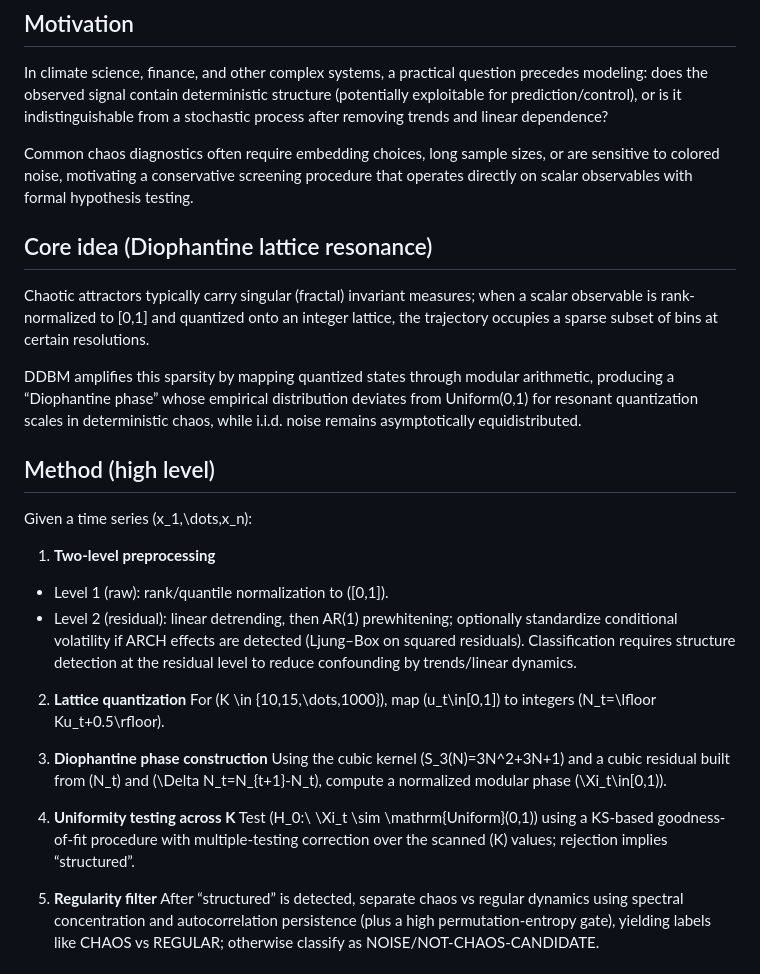
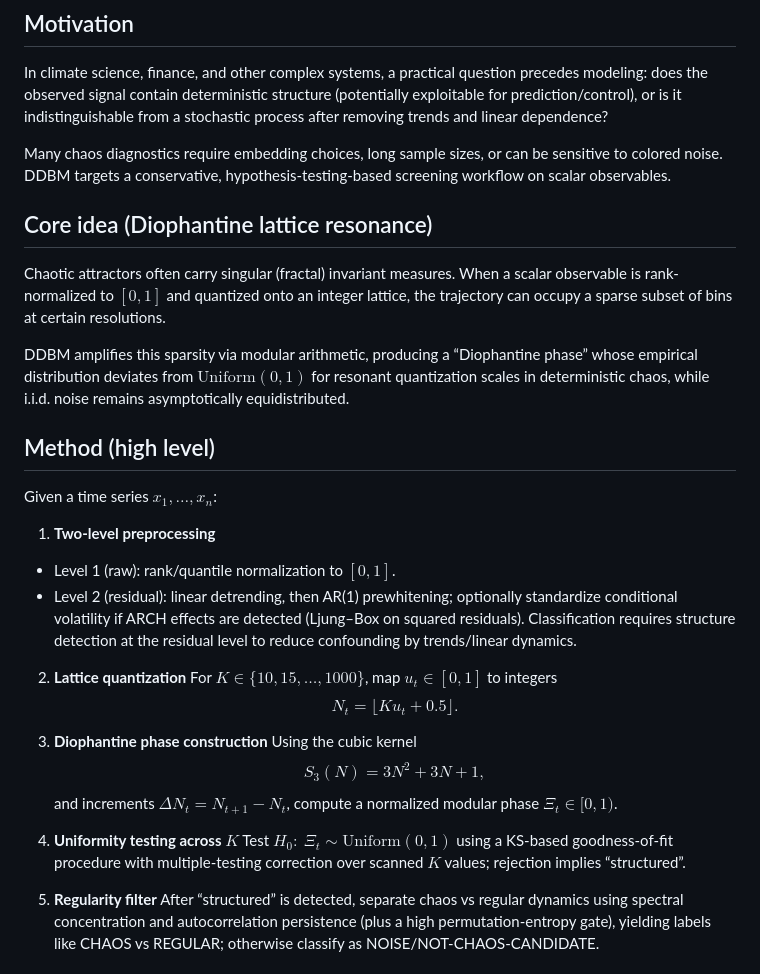
Before and after one commit to Theclimateguy/DDBM, a Markdown page: README.md, the part around the change. Drawn GitHub-style.

```diff
--- a/README.md
+++ b/README.md
@@ -12,31 +12,38 @@ Repository: https://github.com/Theclimateguy/DDBM
 
 In climate science, finance, and other complex systems, a practical question precedes modeling: does the observed signal contain deterministic structure (potentially exploitable for prediction/control), or is it indistinguishable from a stochastic process after removing trends and linear dependence?
 
-Common chaos diagnostics often require embedding choices, long sample sizes, or are sensitive to colored noise, motivating a conservative screening procedure that operates directly on scalar observables with formal hypothesis testing.
+Many chaos diagnostics require embedding choices, long sample sizes, or can be sensitive to colored noise. DDBM targets a conservative, hypothesis-testing-based screening workflow on scalar observables.
 
 ## Core idea (Diophantine lattice resonance)
 
-Chaotic attractors typically carry singular (fractal) invariant measures; when a scalar observable is rank-normalized to [0,1] and quantized onto an integer lattice, the trajectory occupies a sparse subset of bins at certain resolutions.
+Chaotic attractors often carry singular (fractal) invariant measures. When a scalar observable is rank-normalized to $[0,1]$ and quantized onto an integer lattice, the trajectory can occupy a sparse subset of bins at certain resolutions.
 
-DDBM amplifies this sparsity by mapping quantized states through modular arithmetic, producing a “Diophantine phase” whose empirical distribution deviates from Uniform(0,1) for resonant quantization scales in deterministic chaos, while i.i.d. noise remains asymptotically equidistributed.
+DDBM amplifies this sparsity via modular arithmetic, producing a “Diophantine phase” whose empirical distribution deviates from $\mathrm{Uniform}(0,1)$ for resonant quantization scales in deterministic chaos, while i.i.d. noise remains asymptotically equidistributed.
 
 ## Method (high level)
 
-Given a time series \(x_1,\dots,x_n\):
+Given a time series $x_1,\dots,x_n$:
 
 1) **Two-level preprocessing**
-- Level 1 (raw): rank/quantile normalization to \([0,1]\).
+- Level 1 (raw): rank/quantile normalization to $[0,1]$.
 - Level 2 (residual): linear detrending, then AR(1) prewhitening; optionally standardize conditional volatility if ARCH effects are detected (Ljung–Box on squared residuals).
 Classification requires structure detection at the residual level to reduce confounding by trends/linear dynamics.
 
 2) **Lattice quantization**
-For \(K \in \{10,15,\dots,1000\}\), map \(u_t\in[0,1]\) to integers \(N_t=\lfloor Ku_t+0.5\rfloor\).
+For $K \in \{10,15,\dots,1000\}$, map $u_t\in[0,1]$ to integers
+$$
+N_t=\lfloor Ku_t+0.5\rfloor.
+$$
 
 3) **Diophantine phase construction**
-Using the cubic kernel \(S_3(N)=3N^2+3N+1\) and a cubic residual built from \(N_t\) and \(\Delta N_t=N_{t+1}-N_t\), compute a normalized modular phase \(\Xi_t\in[0,1)\).
+Using the cubic kernel
+$$
+S_3(N)=3N^2+3N+1,
+$$
+and increments $\Delta N_t=N_{t+1}-N_t$, compute a normalized modular phase $\Xi_t\in[0,1)$.
 
-4) **Uniformity testing across K**
-Test \(H_0:\ \Xi_t \sim \mathrm{Uniform}(0,1)\) using a KS-based goodness-of-fit procedure with multiple-testing correction over the scanned \(K\) values; rejection implies “structured”.
+4) **Uniformity testing across $K$**
+Test $H_0:\ \Xi_t \sim \mathrm{Uniform}(0,1)$ using a KS-based goodness-of-fit procedure with multiple-testing correction over scanned $K$ values; rejection implies “structured”.
 
 5) **Regularity filter**
 After “structured” is detected, separate chaos vs regular dynamics using spectral concentration and autocorrelation persistence (plus a high permutation-entropy gate), yielding labels like CHAOS vs REGULAR; otherwise classify as NOISE/NOT-CHAOS-CANDIDATE.
```
